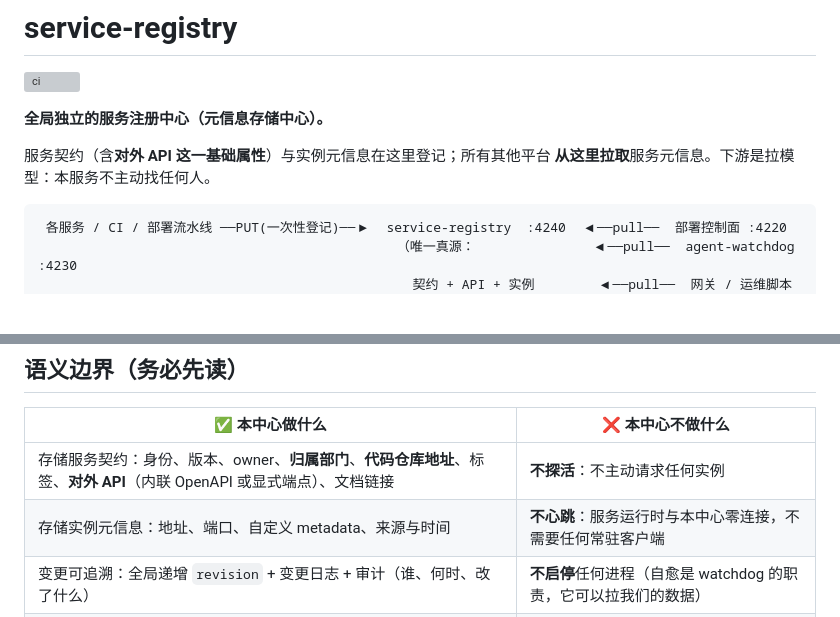
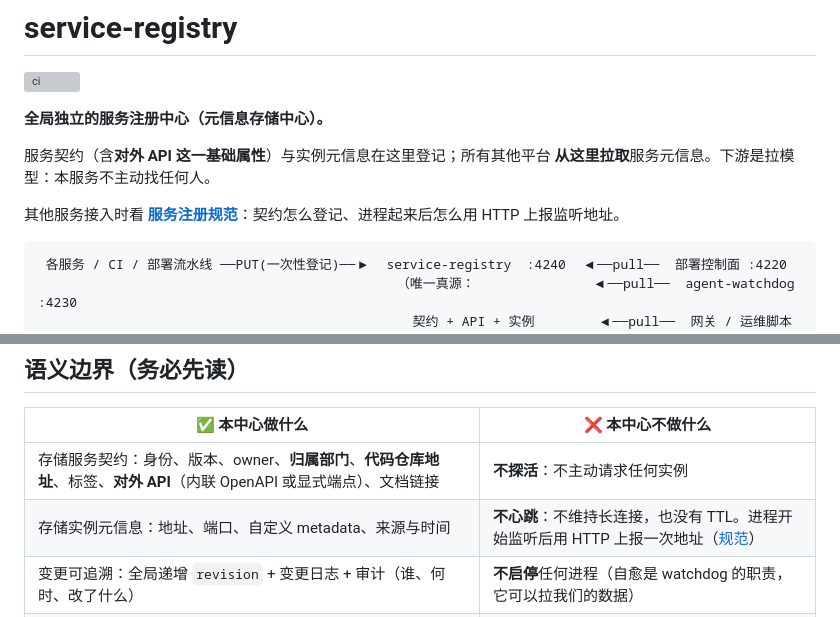
Before and after one commit to kaulie/service-registry, a Markdown page: README.md, 2 parts joined by grey strips. Rendered like a GitHub page; blank space fills up the shorter version; grey boxes are pictures that could not be loaded.

````diff
--- a/README.md
+++ b/README.md
@@ -6,6 +6,8 @@
 
 服务契约（含**对外 API 这一基础属性**）与实例元信息在这里登记；所有其他平台
 **从这里拉取**服务元信息。下游是拉模型：本服务不主动找任何人。
+
+其他服务接入时看 **[服务注册规范](docs/register.md)**：契约怎么登记、进程起来后怎么用 HTTP 上报监听地址。
 
 ```
  各服务 / CI / 部署流水线 ──PUT(一次性登记)──▶  service-registry  :4240  ◀──pull──  部署控制面 :4220
@@ -19,7 +21,7 @@
 | ✅ 本中心做什么 | ❌ 本中心不做什么 |
 |---|---|
 | 存储服务契约：身份、版本、owner、**归属部门**、**代码仓库地址**、标签、**对外 API**（内联 OpenAPI 或显式端点）、文档链接 | **不探活**：不主动请求任何实例 |
-| 存储实例元信息：地址、端口、自定义 metadata、来源与时间 | **不心跳**：服务运行时与本中心零连接，不需要任何常驻客户端 |
+| 存储实例元信息：地址、端口、自定义 metadata、来源与时间 | **不心跳**：不维持长连接，也没有 TTL。进程开始监听后用 HTTP 上报一次地址（[规范](docs/register.md)） |
 | 变更可追溯：全局递增 `revision` + 变更日志 + 审计（谁、何时、改了什么） | **不启停**任何进程（自愈是 watchdog 的职责，它可以拉我们的数据） |
 | 提供查询 / 反查 / 快照 / 增量游标 / SSE 实时订阅给所有平台 | **不保证可用性**：不返回"健康/up"状态，可达性由消费方自行校验 |
 | 独立控制面板（原生 HTML/CSS/JS，同端口托管） | 不做多节点集群/选主/federation（单实例、唯一真源） |
````
Also changed, not shown: docs/register.md (added, +151 -0 lines).
